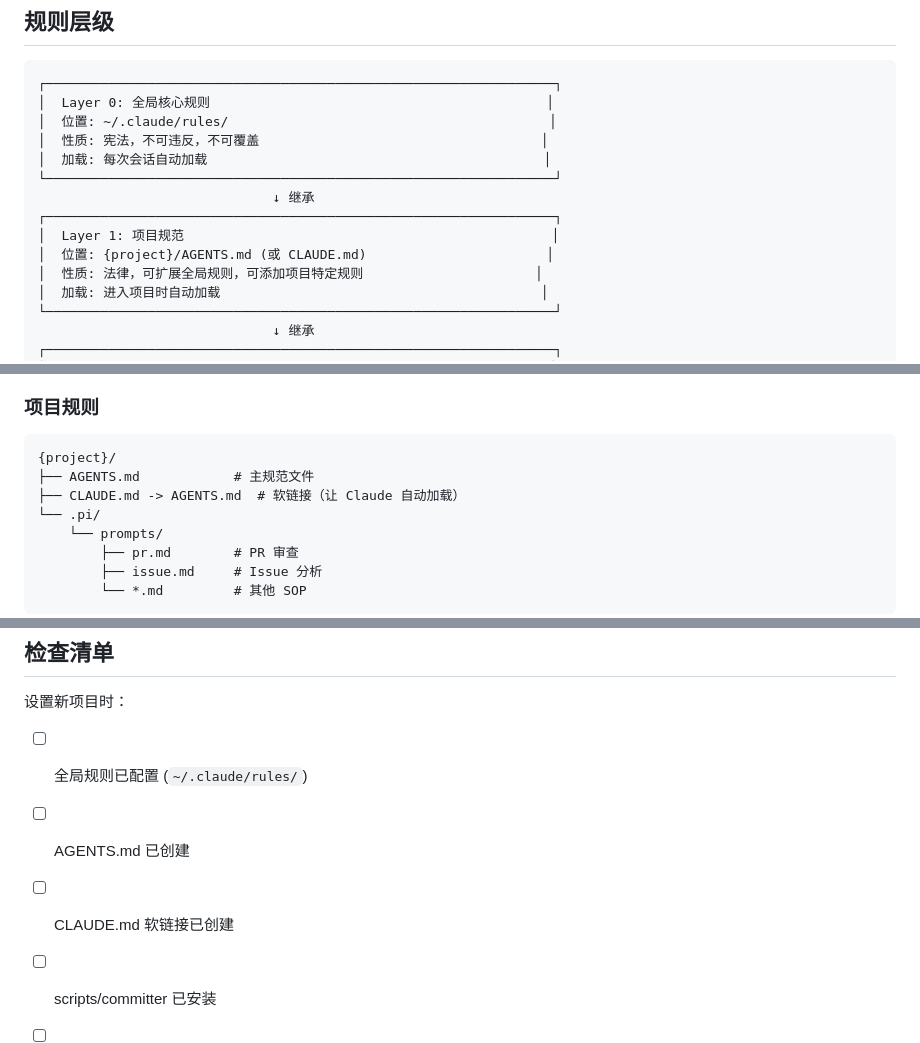
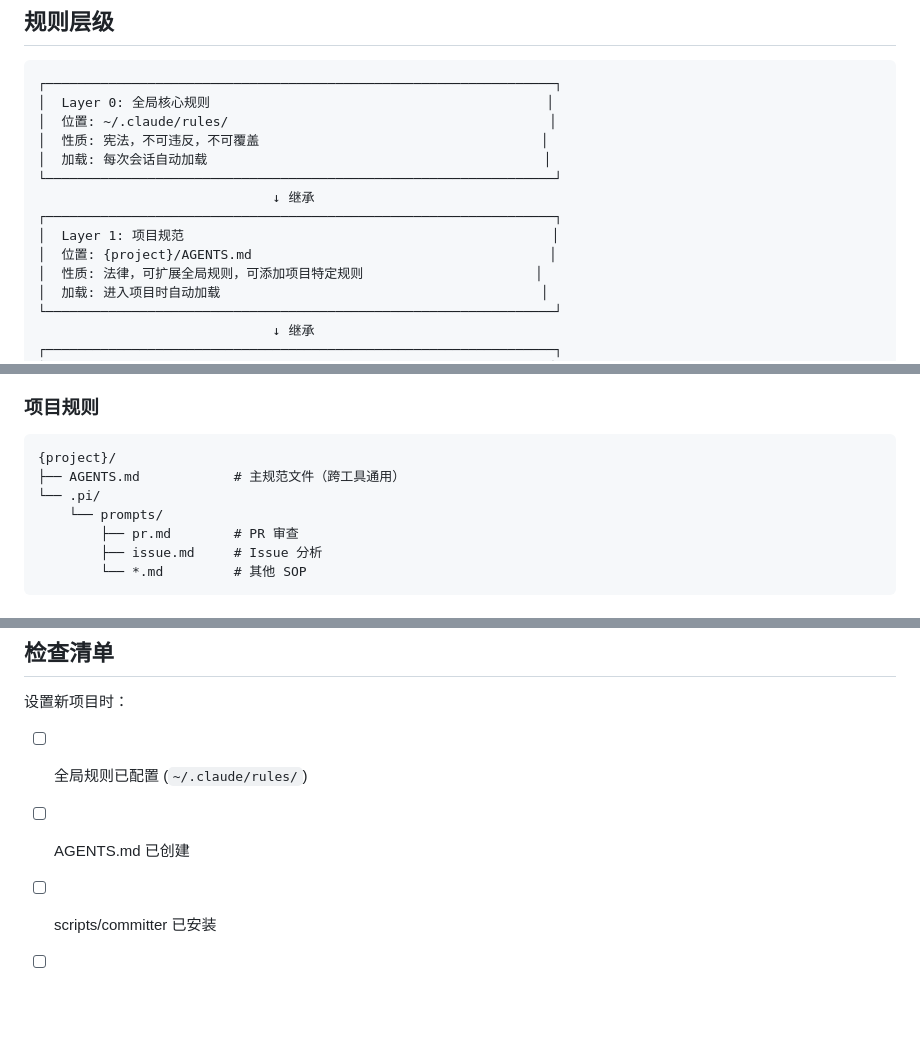
Before and after one commit to SmallRaw/smallraw-skills, a Markdown page: skills/architect/ARCHITECTURE.md, 3 parts joined by grey strips. Drawn GitHub-style; blank space fills up the shorter version.

````diff
--- a/skills/architect/ARCHITECTURE.md
+++ b/skills/architect/ARCHITECTURE.md
@@ -16,7 +16,7 @@
                               ↓ 继承
 ┌─────────────────────────────────────────────────────────────────┐
 │  Layer 1: 项目规范                                               │
-│  位置: {project}/AGENTS.md (或 CLAUDE.md)                       │
+│  位置: {project}/AGENTS.md                                      │
 │  性质: 法律，可扩展全局规则，可添加项目特定规则                      │
 │  加载: 进入项目时自动加载                                         │
 └─────────────────────────────────────────────────────────────────┘
@@ -203,8 +203,7 @@
 ### 项目规则
 ```
 {project}/
-├── AGENTS.md            # 主规范文件
-├── CLAUDE.md -> AGENTS.md  # 软链接（让 Claude 自动加载）
+├── AGENTS.md            # 主规范文件（跨工具通用）
 └── .pi/
     └── prompts/
         ├── pr.md        # PR 审查
@@ -245,7 +244,6 @@ TOOLS.md
 
 - [ ] 全局规则已配置 (`~/.claude/rules/`)
 - [ ] AGENTS.md 已创建
-- [ ] CLAUDE.md 软链接已创建
 - [ ] scripts/committer 已安装
 - [ ] .gitignore 已排除私有文件
 - [ ] Rules Evolution 表已初始化
````
Also changed, not shown: skills/architect/README.md (+1 -10 lines), 1 other file.
